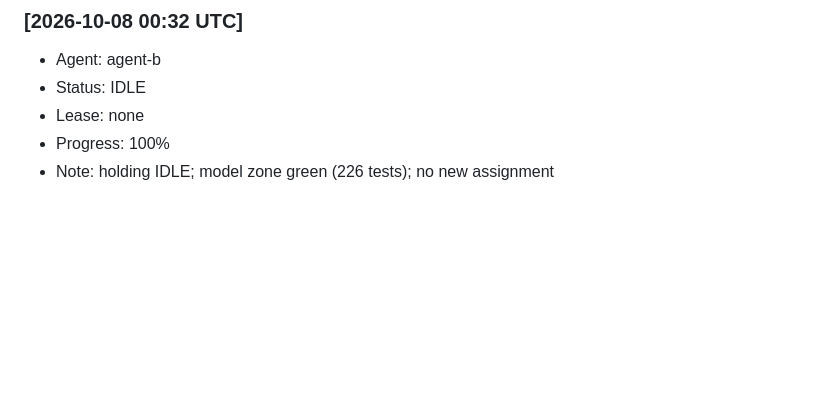
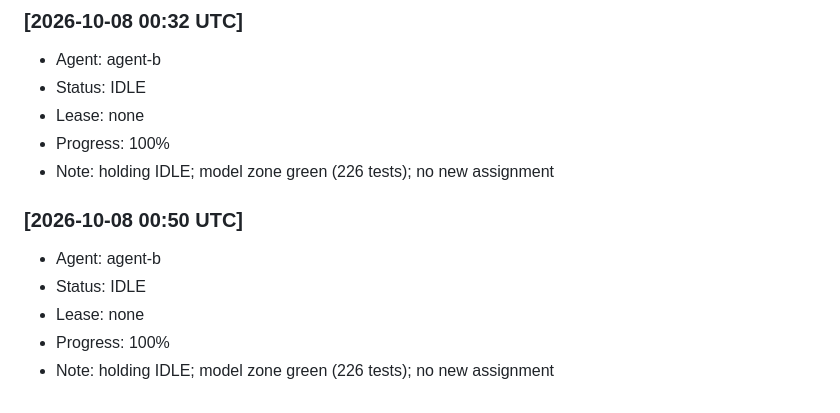
Before and after one commit to alimazna/asp, a Markdown page: coordination/heartbeat/agent-b.md, the part around the change. GitHub-like rendering; blank space fills up the shorter version.

Commit message:
agent-b: heartbeat IDLE

```diff
--- a/coordination/heartbeat/agent-b.md
+++ b/coordination/heartbeat/agent-b.md
@@ -147,3 +147,10 @@
 - Lease: none
 - Progress: 100%
 - Note: holding IDLE; model zone green (226 tests); no new assignment
+
+### [2026-10-08 00:50 UTC]
+- Agent: agent-b
+- Status: IDLE
+- Lease: none
+- Progress: 100%
+- Note: holding IDLE; model zone green (226 tests); no new assignment
```
